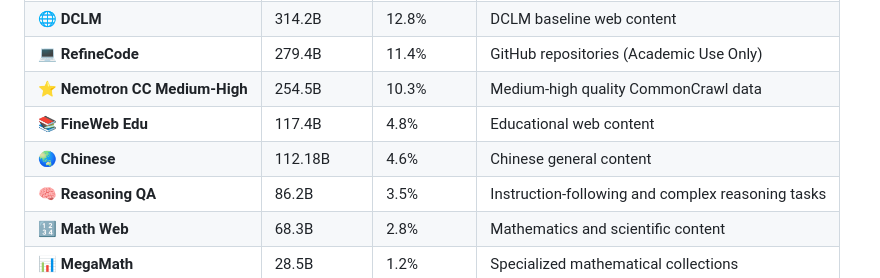
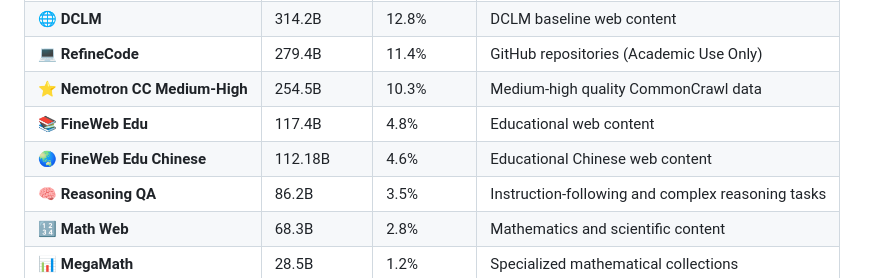
Before and after one commit to iiis-ai/AutoMathText-V2, a Markdown page: README.md, the part around the change. GitHub-like rendering.

Commit message:
Update Chinese content description in README

```diff
--- a/README.md
+++ b/README.md
@@ -29,7 +29,7 @@ Our dataset combines **50+ premium data sources** with advanced processing techn
 | **💻 RefineCode** | 279.4B | 11.4% | GitHub repositories (Academic Use Only) |
 | **⭐ Nemotron CC Medium-High** | 254.5B | 10.3% | Medium-high quality CommonCrawl data |
 | **📚 FineWeb Edu** | 117.4B | 4.8% | Educational web content |
-| **🌏 Chinese** | 112.18B | 4.6% | Chinese general content |
+| **🌏 FineWeb Edu Chinese** | 112.18B | 4.6% | Educational Chinese web content |
 | **🧠 Reasoning QA** | 86.2B | 3.5% | Instruction-following and complex reasoning tasks |
 | **🔢 Math Web** | 68.3B | 2.8% | Mathematics and scientific content |
 | **📊 MegaMath** | 28.5B | 1.2% | Specialized mathematical collections |
```
